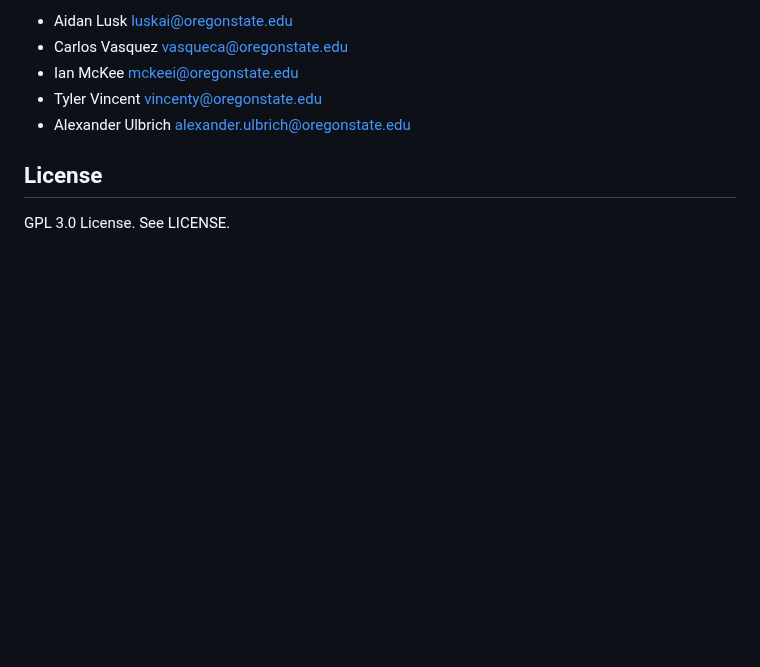
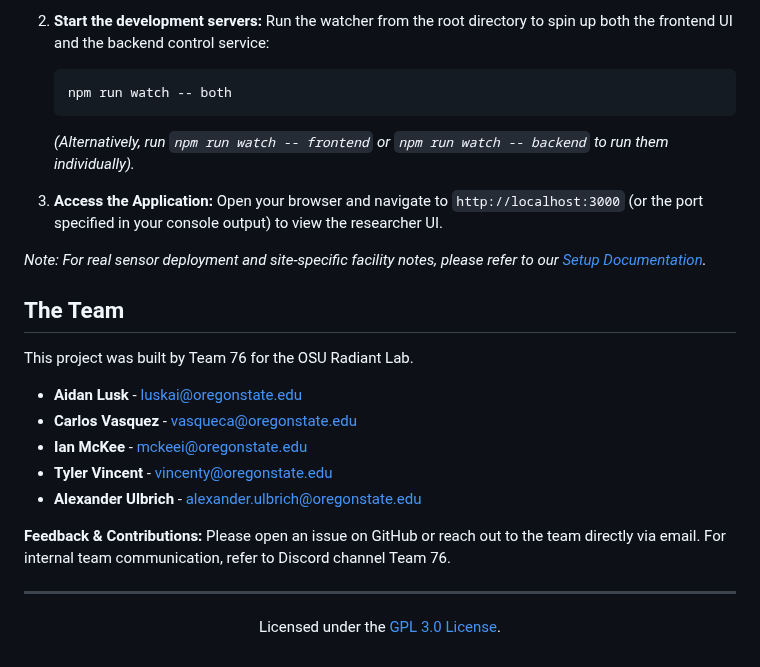
Before and after one commit to radiantlab/GlazingControlApp, a Markdown page: README.md, the part around one of its changes. Rendered like a GitHub page; blank space fills up the shorter version.

````diff
--- a/README.md
+++ b/README.md
@@ -50,10 +45,30 @@ npm run watch -- both
 
-- Aidan Lusk  <luskai@oregonstate.edu>
-- Carlos Vasquez  <vasqueca@oregonstate.edu>
-- Ian McKee  <mckeei@oregonstate.edu>
-- Tyler Vincent  <vincenty@oregonstate.edu>
-- Alexander Ulbrich  <alexander.ulbrich@oregonstate.edu>
+2. **Start the development servers:**
+   Run the watcher from the root directory to spin up both the frontend UI and the backend control service:
+   ```bash
+   npm run watch -- both
+   ```
+   *(Alternatively, run `npm run watch -- frontend` or `npm run watch -- backend` to run them individually).*
 
-## License
+3. **Access the Application:**
+   Open your browser and navigate to `http://localhost:3000` (or the port specified in your console output) to view the researcher UI.
 
-GPL 3.0 License. See LICENSE.
+*Note: For real sensor deployment and site-specific facility notes, please refer to our [Setup Documentation](docs/real_sensor_setup.md).*
+
+## The Team
+
+This project was built by Team 76 for the OSU Radiant Lab.
+
+- **Aidan Lusk** - [luskai@oregonstate.edu](mailto:luskai@oregonstate.edu)
+- **Carlos Vasquez** - [vasqueca@oregonstate.edu](mailto:vasqueca@oregonstate.edu)
+- **Ian McKee** - [mckeei@oregonstate.edu](mailto:mckeei@oregonstate.edu)
+- **Tyler Vincent** - [vincenty@oregonstate.edu](mailto:vincenty@oregonstate.edu)
+- **Alexander Ulbrich** - [alexander.ulbrich@oregonstate.edu](mailto:alexander.ulbrich@oregonstate.edu)
+
+**Feedback & Contributions:**
+Please open an issue on GitHub or reach out to the team directly via email. For internal team communication, refer to Discord channel Team 76.
+
+---
+<div align="center">
+  <p>Licensed under the <a href="LICENSE">GPL 3.0 License</a>.</p>
+</div>
````
Also changed, not shown: other parts of README.md (+30 -35 lines), docs/images/dashboard.png (added), docs/images/sensors.png (added).
